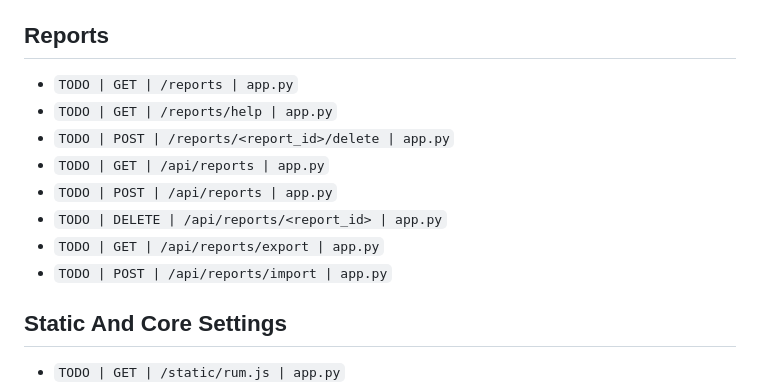
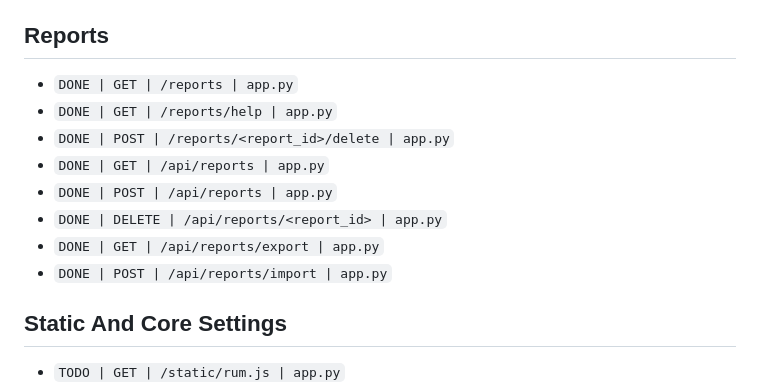
Before and after one commit to tstechly/sobs, a Markdown page: docs/PYTHON_SOURCE_ROUTE_CHECKLIST.md, the part around the change. GitHub-like rendering.

Commit message:
docs: mark reports route vertical complete

```diff
--- a/docs/PYTHON_SOURCE_ROUTE_CHECKLIST.md
+++ b/docs/PYTHON_SOURCE_ROUTE_CHECKLIST.md
@@ -118,14 +118,14 @@ Status legend:
 
 ## Reports
 
-- `TODO | GET | /reports | app.py`
-- `TODO | GET | /reports/help | app.py`
-- `TODO | POST | /reports/<report_id>/delete | app.py`
-- `TODO | GET | /api/reports | app.py`
-- `TODO | POST | /api/reports | app.py`
-- `TODO | DELETE | /api/reports/<report_id> | app.py`
-- `TODO | GET | /api/reports/export | app.py`
-- `TODO | POST | /api/reports/import | app.py`
+- `DONE | GET | /reports | app.py`
+- `DONE | GET | /reports/help | app.py`
+- `DONE | POST | /reports/<report_id>/delete | app.py`
+- `DONE | GET | /api/reports | app.py`
+- `DONE | POST | /api/reports | app.py`
+- `DONE | DELETE | /api/reports/<report_id> | app.py`
+- `DONE | GET | /api/reports/export | app.py`
+- `DONE | POST | /api/reports/import | app.py`
 
 ## Static And Core Settings
 
```
